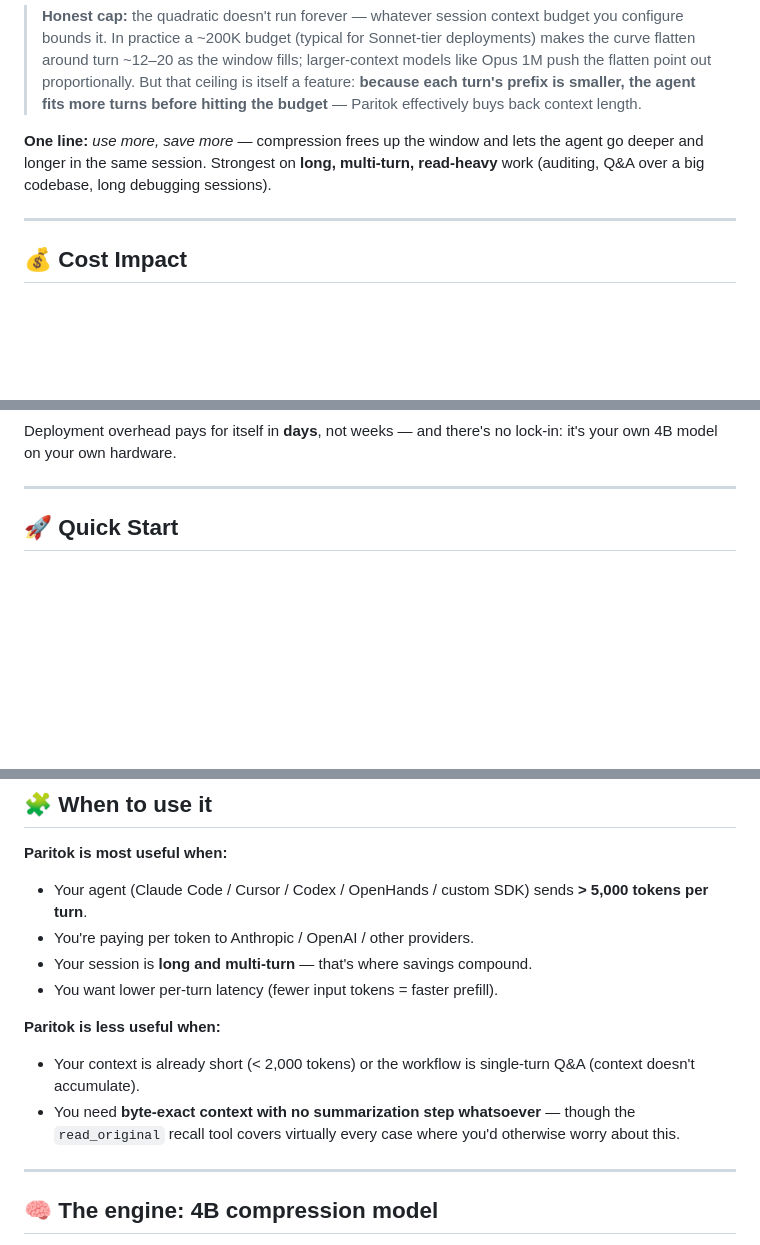
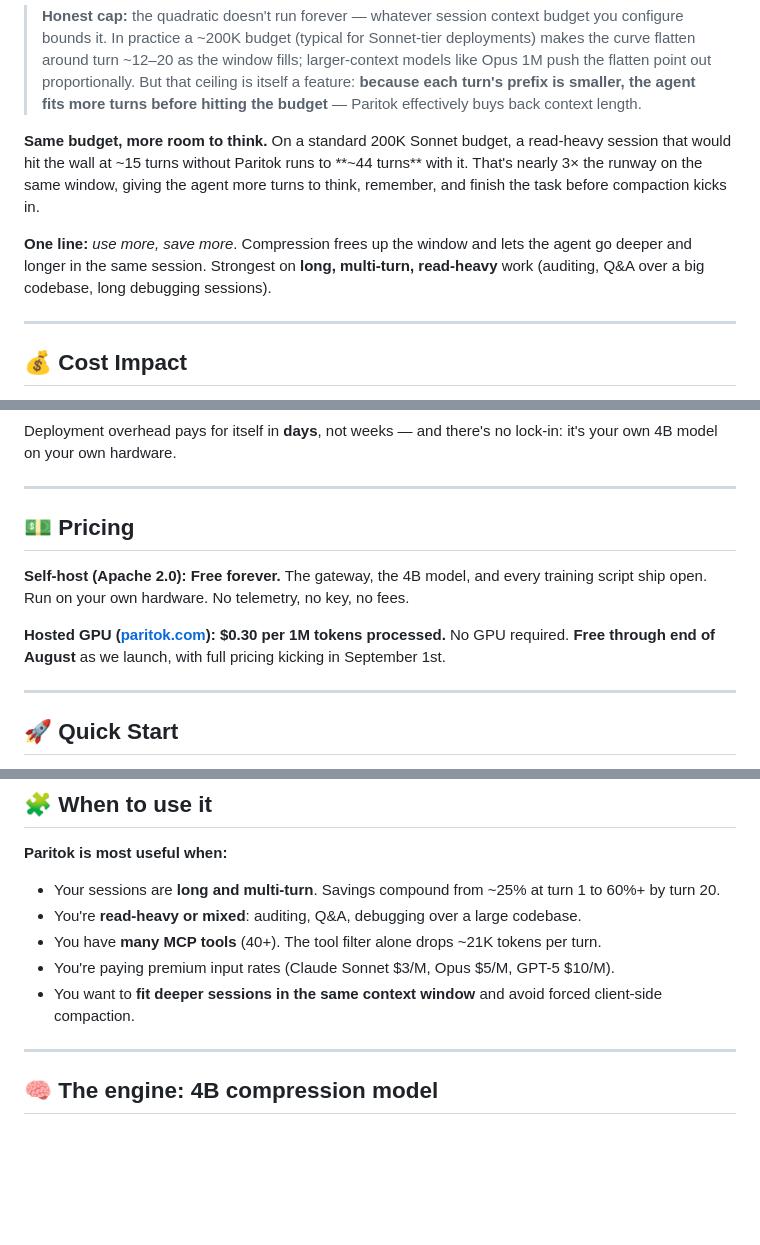
Before and after one commit to Paritok-official/paritok-4b-v1, a Markdown page: README.md, 3 parts joined by grey strips. Rendered like a GitHub page; blank space fills up the shorter version.

Commit message:
readme: sync with website (context extension, pricing, corrected hero claim, tighter When to use it)
- hero: 74% typical -> 25% turn 1 / past 85% saturated / 3x more turns
- nav: add Pricing link
- compounding: add 'Same budget, more room to think' callout (15 -> 44 turns at 200K)
- one line: revert to 'use more, save more'
- new Pricing section (self-host free + hosted $0.30/M free through August)
- When to use it: tighter list with specific numbers, drop 'less useful when' section

```diff
--- a/README.md
+++ b/README.md
@@ -141,7 +142,9 @@ Plugging these formulas into a range of N (baseline ~96,500 tokens/turn), **capp
 
 > **Honest cap:** the quadratic doesn't run forever — whatever session context budget you configure bounds it. In practice a ~200K budget (typical for Sonnet-tier deployments) makes the curve flatten around turn ~12–20 as the window fills; larger-context models like Opus 1M push the flatten point out proportionally. But that ceiling is itself a feature: **because each turn's prefix is smaller, the agent fits more turns before hitting the budget** — Paritok effectively buys back context length.
 
-**One line:** *use more, save more* — compression frees up the window and lets the agent go deeper and longer in the same session. Strongest on **long, multi-turn, read-heavy** work (auditing, Q&A over a big codebase, long debugging sessions).
+**Same budget, more room to think.** On a standard 200K Sonnet budget, a read-heavy session that would hit the wall at ~15 turns without Paritok runs to **~44 turns** with it. That's nearly 3× the runway on the same window, giving the agent more turns to think, remember, and finish the task before compaction kicks in.
+
+**One line:** *use more, save more*. Compression frees up the window and lets the agent go deeper and longer in the same session. Strongest on **long, multi-turn, read-heavy** work (auditing, Q&A over a big codebase, long debugging sessions).
 
 ---
 
@@ -160,6 +163,14 @@ The **74%** figure is Paritok's **content compression rate** — file reads, too
 <sub>Turn size assumed ~15K. Session-length reference: edit-heavy ~1-3 turns, mixed ~5-10 turns, read-heavy ~15+ turns. **Read-heavy (~75%) reflects typical MCP-heavy deployments (~78% ceiling); the default ~40-tool projection tops out at ~72%.** See the compounding table above for the turn-by-turn breakdown, and the deployment-scenarios table for how the ceiling shifts with tool count and session saturation.</sub>
 
 Deployment overhead pays for itself in **days**, not weeks — and there's no lock-in: it's your own 4B model on your own hardware.
+
+---
+
+## 💵 Pricing
+
+**Self-host (Apache 2.0): Free forever.** The gateway, the 4B model, and every training script ship open. Run on your own hardware. No telemetry, no key, no fees.
+
+**Hosted GPU ([paritok.com](https://paritok.com)): $0.30 per 1M tokens processed.** No GPU required. **Free through end of August** as we launch, with full pricing kicking in September 1st.
 
 ---
 
@@ -345,14 +356,11 @@ print(resp._paritok_savings.saved_tokens, resp._paritok_savings.ratio)
 ## 🧩 When to use it
 
 **Paritok is most useful when:**
-- Your agent (Claude Code / Cursor / Codex / OpenHands / custom SDK) sends **> 5,000 tokens per turn**.
-- You're paying per token to Anthropic / OpenAI / other providers.
-- Your session is **long and multi-turn** — that's where savings compound.
-- You want lower per-turn latency (fewer input tokens = faster prefill).
-
-**Paritok is less useful when:**
-- Your context is already short (< 2,000 tokens) or the workflow is single-turn Q&A (context doesn't accumulate).
-- You need **byte-exact context with no summarization step whatsoever** — though the `read_original` recall tool covers virtually every case where you'd otherwise worry about this.
+- Your sessions are **long and multi-turn**. Savings compound from ~25% at turn 1 to 60%+ by turn 20.
+- You're **read-heavy or mixed**: auditing, Q&A, debugging over a large codebase.
+- You have **many MCP tools** (40+). The tool filter alone drops ~21K tokens per turn.
+- You're paying premium input rates (Claude Sonnet $3/M, Opus $5/M, GPT-5 $10/M).
+- You want to **fit deeper sessions in the same context window** and avoid forced client-side compaction.
 
 ---
 
```
Also changed, not shown: other parts of README.md (+2 -1 lines).
